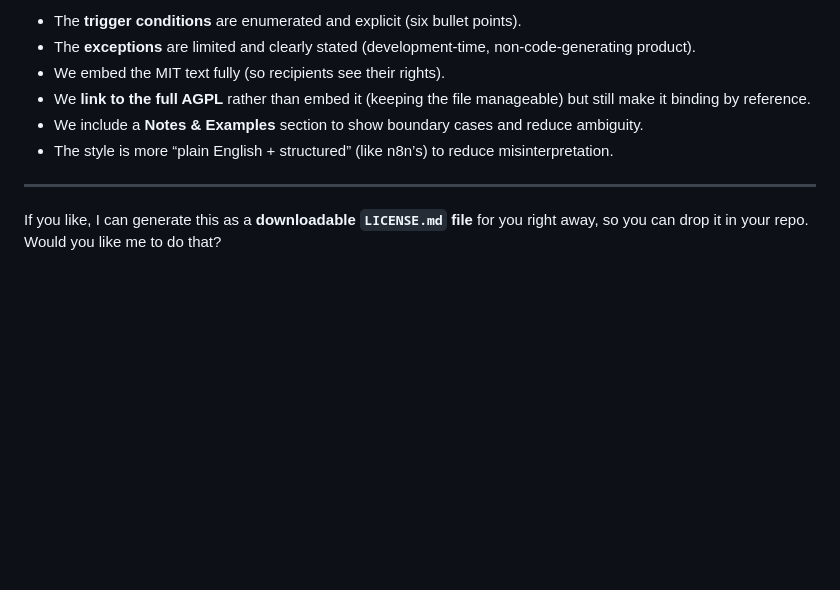
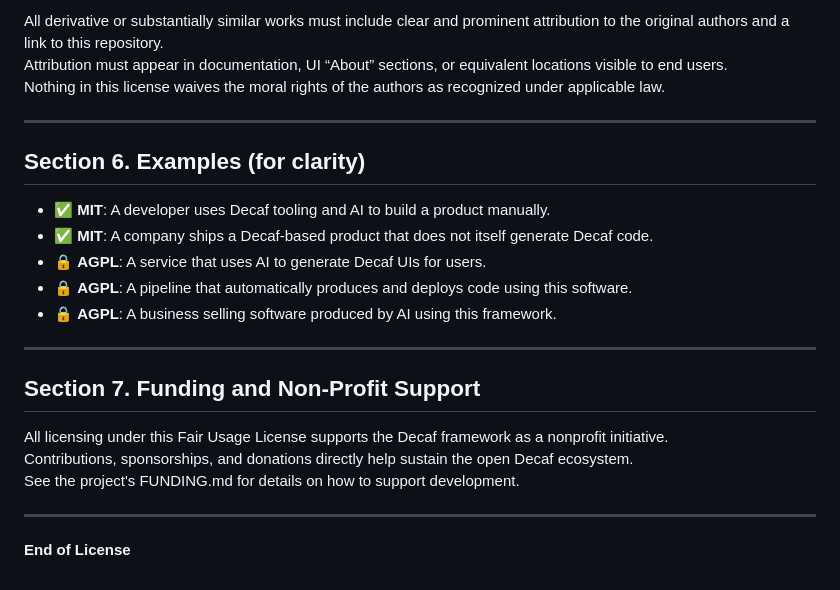
Before and after one commit to decaf-ts/mcp-server, a Markdown page: LICENSE.md, the part around one of its changes. Rendered like a GitHub page; blank space fills up the shorter version.

```diff
--- a/LICENSE.md
+++ b/LICENSE.md
@@ -65,11 +73,26 @@ https://www.gnu.org/licenses/agpl-3.0.html
 
-- The **trigger conditions** are enumerated and explicit (six bullet points).
-- The **exceptions** are limited and clearly stated (development-time, non-code-generating product).
-- We embed the MIT text fully (so recipients see their rights).
-- We **link to the full AGPL** rather than embed it (keeping the file manageable) but still make it binding by reference.
-- We include a **Notes & Examples** section to show boundary cases and reduce ambiguity.
-- The style is more “plain English + structured” (like n8n’s) to reduce misinterpretation.
+All derivative or substantially similar works must include clear and prominent attribution to the original authors and a link to this repository.
+Attribution must appear in documentation, UI “About” sections, or equivalent locations visible to end users.
+Nothing in this license waives the moral rights of the authors as recognized under applicable law.
 
 ---
 
-If you like, I can generate this as a **downloadable `LICENSE.md` file** for you right away, so you can drop it in your repo. Would you like me to do that?
+## Section 6. Examples (for clarity)
+
+- ✅ **MIT**: A developer uses Decaf tooling and AI to build a product manually.
+- ✅ **MIT**: A company ships a Decaf-based product that does not itself generate Decaf code.
+- 🔒 **AGPL**: A service that uses AI to generate Decaf UIs for users.
+- 🔒 **AGPL**: A pipeline that automatically produces and deploys code using this software.
+- 🔒 **AGPL**: A business selling software produced by AI using this framework.
+
+---
+
+## Section 7. Funding and Non-Profit Support
+
+All licensing under this Fair Usage License supports the Decaf framework as a nonprofit initiative.
+Contributions, sponsorships, and donations directly help sustain the open Decaf ecosystem.
+See the project's FUNDING.md for details on how to support development.
+
+---
+
+**End of License**
```
Also changed, not shown: other parts of LICENSE.md (+35 -27 lines).
